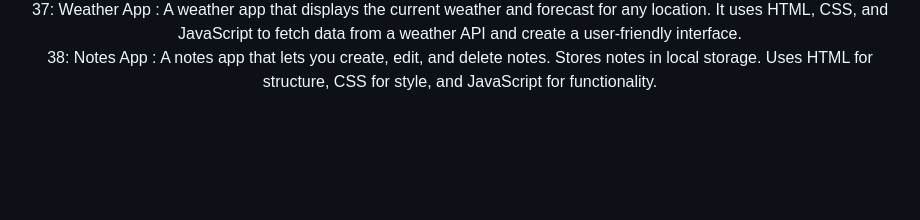
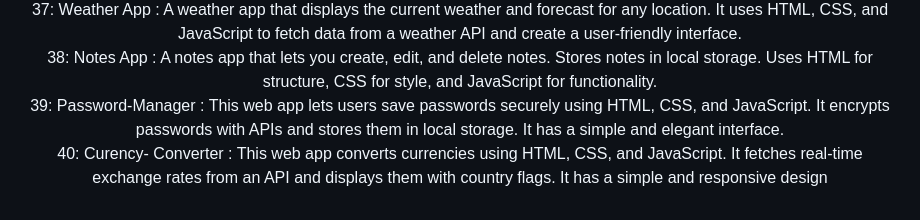
Before and after one commit to rabinarayanpadhy07/Web-Development-Projects, a Markdown page: README.md, the part around the change. GitHub-like rendering; blank space fills up the shorter version.

```diff
--- a/README.md
+++ b/README.md
@@ -179,5 +179,9 @@
                  37: Weather App : A weather app that displays the current weather and forecast for any location. It uses HTML, CSS, and JavaScript to fetch data from a weather API and create a user-friendly interface.
                 <br>
                   38: Notes App : A notes app that lets you create, edit, and delete notes. Stores notes in local storage. Uses HTML for structure, CSS for style, and JavaScript for functionality.
+                <br>
+                39: Password-Manager : This web app lets users save passwords securely using HTML, CSS, and JavaScript. It encrypts passwords with APIs and stores them in local storage. It has a simple and elegant interface.
+                <br>
+                40: Curency- Converter : This web app converts currencies using HTML, CSS, and JavaScript. It fetches real-time exchange rates from an API and displays them with country flags. It has a simple and responsive design
         </p>
     </div>
```
